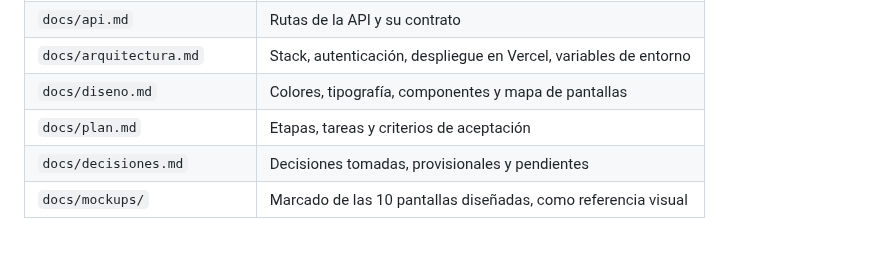
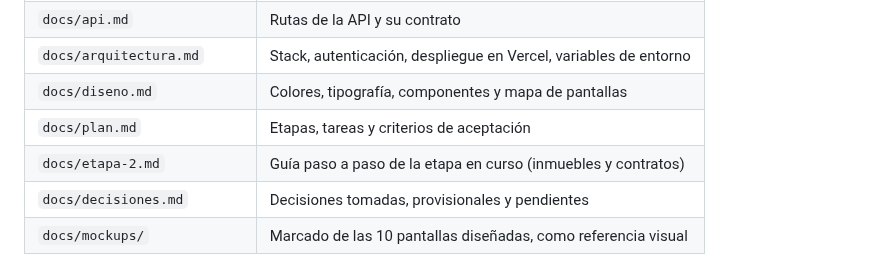
Before and after one commit to jpguarin/arrendi, a Markdown page: CLAUDE.md, the part around the change. Rendered like a GitHub page.

Commit message:
docs: guía paso a paso de la etapa 2
Co-Authored-By: Claude Sonnet 5.5 <noreply@anthropic.com>

```diff
--- a/CLAUDE.md
+++ b/CLAUDE.md
@@ -17,6 +17,7 @@ Lee el documento que corresponda antes de tocar esa parte del sistema. Si el có
 | `docs/arquitectura.md` | Stack, autenticación, despliegue en Vercel, variables de entorno |
 | `docs/diseno.md` | Colores, tipografía, componentes y mapa de pantallas |
 | `docs/plan.md` | Etapas, tareas y criterios de aceptación |
+| `docs/etapa-2.md` | Guía paso a paso de la etapa en curso (inmuebles y contratos) |
 | `docs/decisiones.md` | Decisiones tomadas, provisionales y pendientes |
 | `docs/mockups/` | Marcado de las 10 pantallas diseñadas, como referencia visual |
 
```
Also changed, not shown: docs/etapa-2.md (added, +122 -0 lines).
